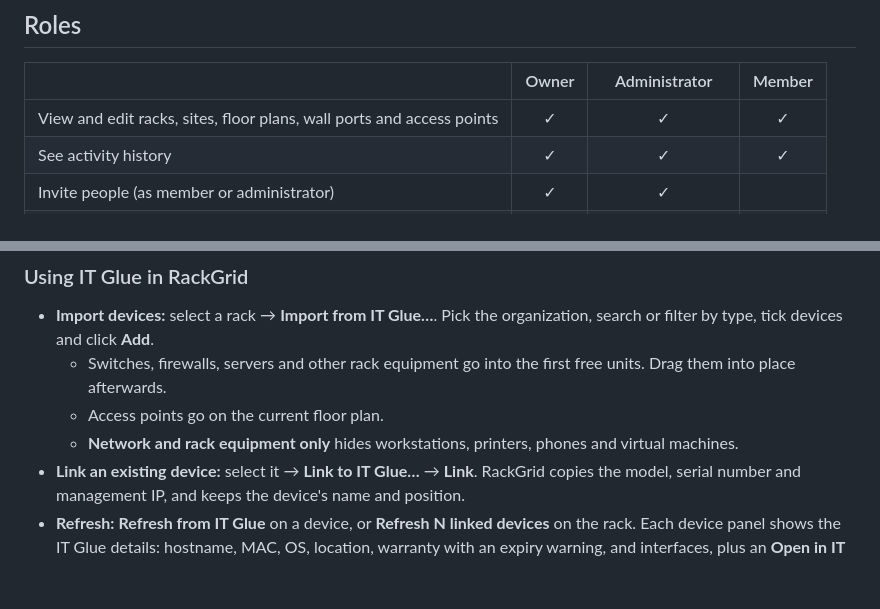
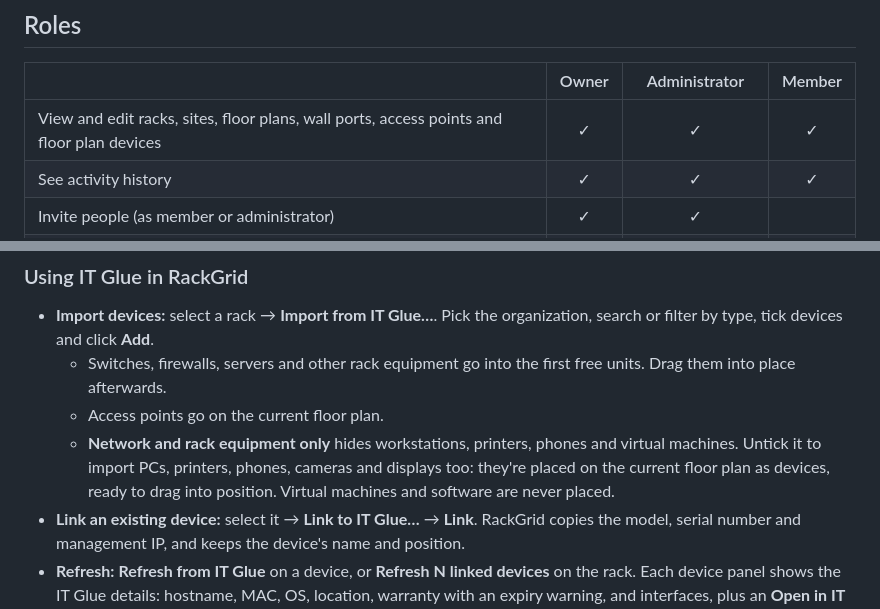
Before and after one commit to gabrielsnowboy/RackGrid, a Markdown page: SETUP.md, 2 parts joined by grey strips. Drawn GitHub-style; blank space fills up the shorter version.

```diff
--- a/SETUP.md
+++ b/SETUP.md
@@ -52,7 +52,7 @@ If you'd rather not commit the keys, leave `config.js` empty. Each person can pa
 
 | | Owner | Administrator | Member |
 |---|:-:|:-:|:-:|
-| View and edit racks, sites, floor plans, wall ports and access points | ✓ | ✓ | ✓ |
+| View and edit racks, sites, floor plans, wall ports, access points and floor plan devices | ✓ | ✓ | ✓ |
 | See activity history | ✓ | ✓ | ✓ |
 | Invite people (as member or administrator) | ✓ | ✓ | |
 | Remove members | ✓ | ✓ (members only) | |
@@ -115,7 +115,7 @@ You need to be an IT Glue administrator to create API keys. API access depends o
 - **Import devices:** select a rack → **Import from IT Glue…**. Pick the organization, search or filter by type, tick devices and click **Add**.
   - Switches, firewalls, servers and other rack equipment go into the first free units. Drag them into place afterwards.
   - Access points go on the current floor plan.
-  - **Network and rack equipment only** hides workstations, printers, phones and virtual machines.
+  - **Network and rack equipment only** hides workstations, printers, phones and virtual machines. Untick it to import PCs, printers, phones, cameras and displays too: they're placed on the current floor plan as devices, ready to drag into position. Virtual machines and software are never placed.
 - **Link an existing device:** select it → **Link to IT Glue…** → **Link**. RackGrid copies the model, serial number and management IP, and keeps the device's name and position.
 - **Refresh:** **Refresh from IT Glue** on a device, or **Refresh N linked devices** on the rack. Each device panel shows the IT Glue details: hostname, MAC, OS, location, warranty with an expiry warning, and interfaces, plus an **Open in IT Glue** link.
 - **Site address:** on the Site tab, **Fill address from IT Glue…** copies the address of an IT Glue location.
```
Also changed, not shown: README.md (+9 -5 lines), docs/screenshot-rack.png, docs/screenshot-racks.png (added), docs/screenshot-site.png, 2 other files.
